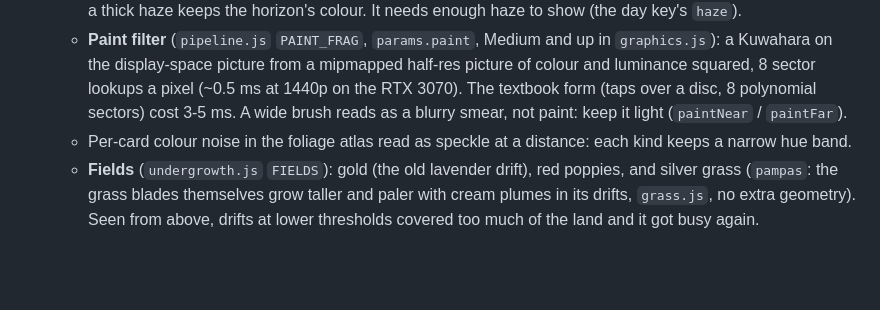
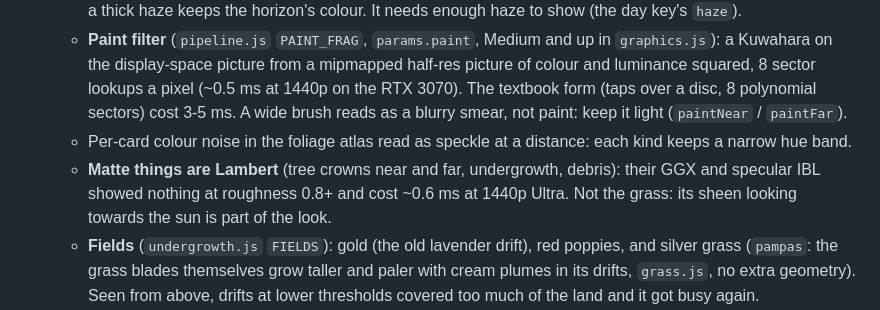
Before and after one commit to Arz-Gev/offroad, a Markdown page: DEVNOTES.md, the part around the change. Drawn GitHub-style; blank space fills up the shorter version.

Commit message:
DEVNOTES: matte vegetation is Lambert, the grass keeps its sheen
Co-Authored-By: Claude Opus 5.5 <noreply@anthropic.com>

```diff
--- a/DEVNOTES.md
+++ b/DEVNOTES.md
@@ -167,6 +167,7 @@ How to add one: `src/cars/README.md`. Every car is a file in `src/cars/`, listed
   - **Blue distance** (`ATMO.atmoBlue`, keys `blue` / `blueL`): the fog colour takes the sky's hue ~11 degrees up while the haze is thin (by `1 - fogFactor` squared), so hills a few km away go blue against the pale horizon; a thick haze keeps the horizon's colour. It needs enough haze to show (the day key's `haze`).
   - **Paint filter** (`pipeline.js` `PAINT_FRAG`, `params.paint`, Medium and up in `graphics.js`): a Kuwahara on the display-space picture from a mipmapped half-res picture of colour and luminance squared, 8 sector lookups a pixel (~0.5 ms at 1440p on the RTX 3070). The textbook form (taps over a disc, 8 polynomial sectors) cost 3-5 ms. A wide brush reads as a blurry smear, not paint: keep it light (`paintNear` / `paintFar`).
   - Per-card colour noise in the foliage atlas read as speckle at a distance: each kind keeps a narrow hue band.
+  - **Matte things are Lambert** (tree crowns near and far, undergrowth, debris): their GGX and specular IBL showed nothing at roughness 0.8+ and cost ~0.6 ms at 1440p Ultra. Not the grass: its sheen looking towards the sun is part of the look.
   - **Fields** (`undergrowth.js` `FIELDS`): gold (the old lavender drift), red poppies, and silver grass (`pampas`: the grass blades themselves grow taller and paler with cream plumes in its drifts, `grass.js`, no extra geometry). Seen from above, drifts at lower thresholds covered too much of the land and it got busy again.
   - **Wind**: gusts brighten the bent grass a little (waves rolling across a field) and the gold leaves (`life.js` `LEAF_VERT`) drift out over open land too. Stills hide both: `tools/artshots.mjs wind=1.3`.
 - **Ground** (`textures.js`, `terrainView.js`): eight layers of CC0 photo scans (Poly Haven, `public/ground/`, ~4.8 MB, the cliff only drawn on Ultra; `tools/ground-textures.py` rebuilds them), baked at load into texture arrays (the procedural recipes stand in if the AVIFs fail), plus two baked procedural rock structures. AVIF with alpha must be decoded with `createImageBitmap(..., { premultiplyAlpha: 'none' })`: the alpha is height. Roughness and cavity are made in the bake. Tiling is hidden by per-region tile offsets. Photo detail alone reads as one flat colour beyond a few metres and adds nothing in motion (the player's verdict on the first photo pass): the look comes from what varies over 5-100 m and from real 3D detail:
```
